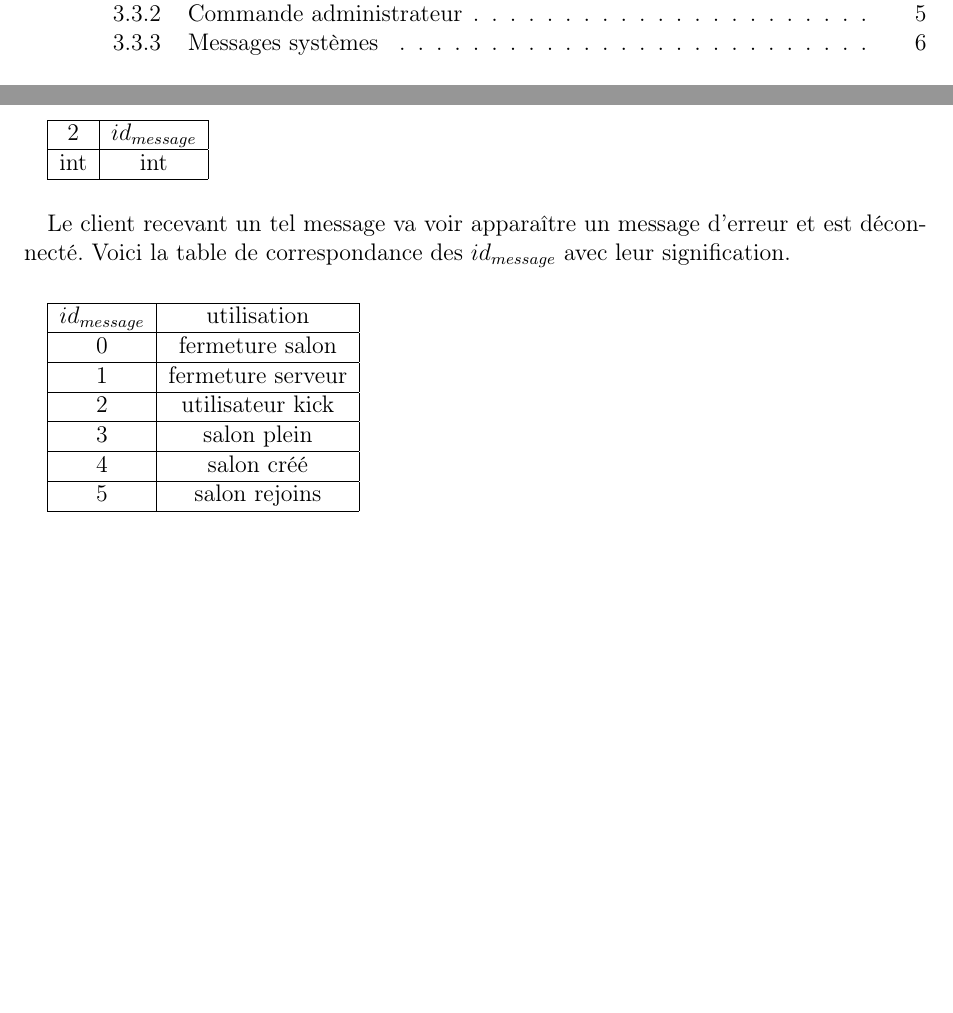
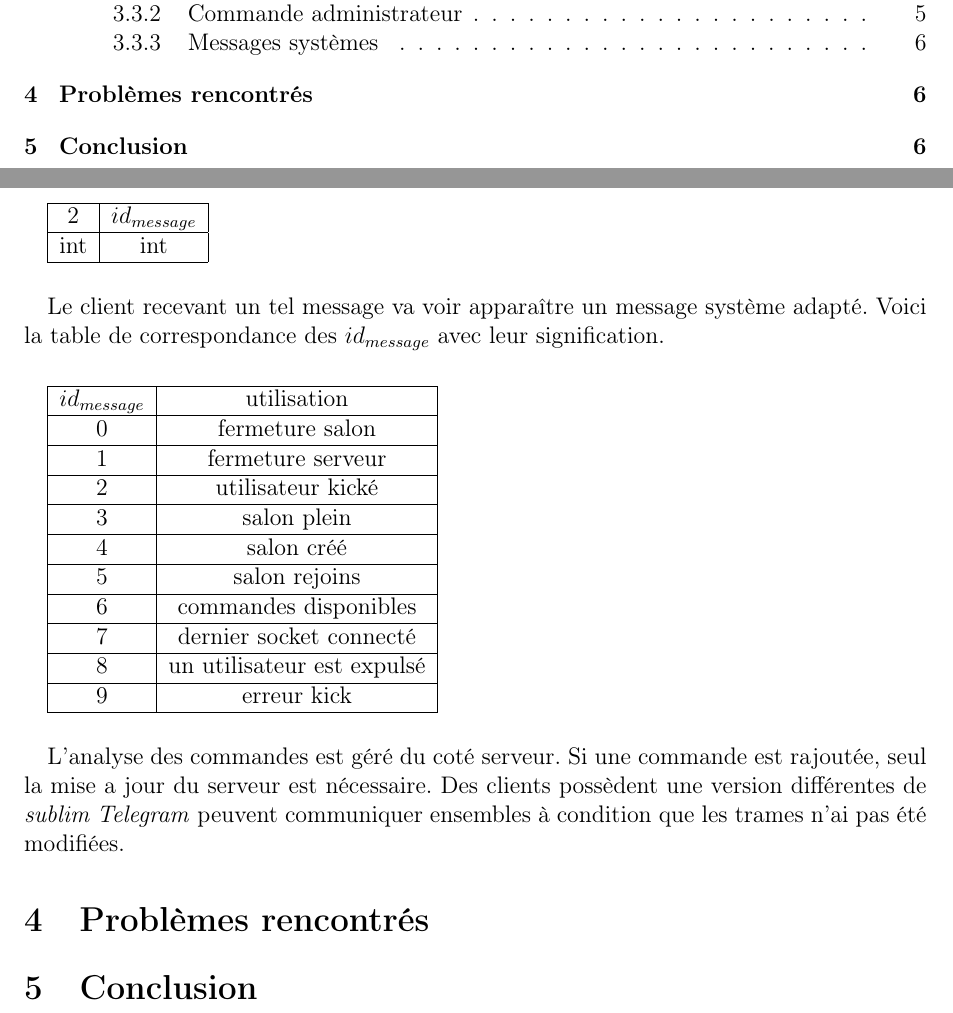
Before and after one commit to orichalque/NetworkClient, a LaTeX document (rapport.tex): two parts of pages 2 and 6 of 6, joined at a grey line, cut so that both start at the same text, the shorter picture padded with empty space. Compiled offline with pdfLaTeX.

Commit message:
rapport avancé

```diff
--- a/rapport.tex
+++ b/rapport.tex
@@ -138,7 +138,7 @@ Un message système est envoyé du serveur et permet de prévenir un client d'un
  \hline
  \end{tabular}
 \paragraph{}
-Le client recevant un tel message va voir apparaître un message d'erreur et est déconnecté.
+Le client recevant un tel message va voir apparaître un message système adapté.
 Voici la table de correspondance des $id_{message}$ avec leur signification.
 \paragraph{}
 \begin{tabular}{|c|c|}
@@ -149,7 +149,7 @@ Voici la table de correspondance des $id_{message}$ avec leur signification.
  \hline
  	1 & fermeture serveur \\
  \hline
- 	2 & utilisateur kick \\
+ 	2 & utilisateur kické \\
  \hline
  	3 & salon plein \\
  \hline
@@ -157,6 +157,18 @@ Voici la table de correspondance des $id_{message}$ avec leur signification.
  \hline
  	5 & salon rejoins \\
  \hline
+    6 & commandes disponibles \\
+ \hline
+ 	7 & dernier socket connecté \\
+ \hline
+ 	8 & un utilisateur est expulsé \\
+ \hline
+    9 & erreur kick \\
+ \hline
 \end{tabular}
+\paragraph{}
+L'analyse des commandes est géré du coté serveur. Si une commande est rajoutée, seul la mise a jour du serveur est nécessaire. Des clients possèdent une version différentes de \emph{sublim Telegram} peuvent communiquer ensembles à condition que les trames n'ai pas été modifiées.
+\section{Problèmes rencontrés}
 
+\section{Conclusion}
 \end{document}
```
